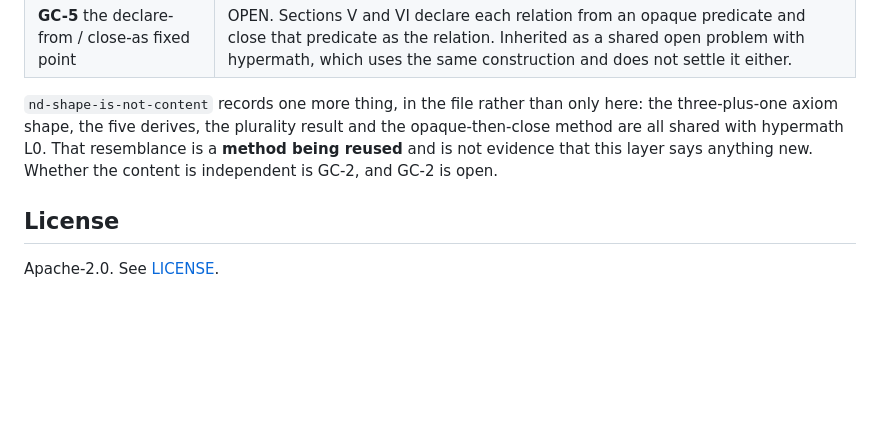
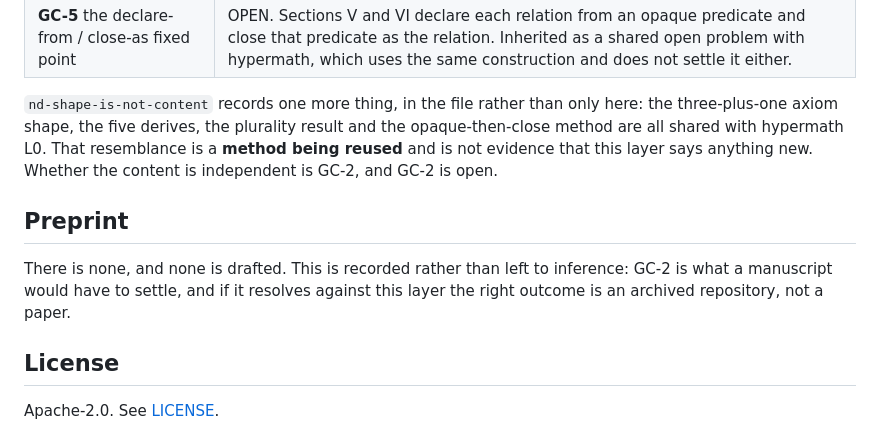
Before and after one commit to TimeLordRaps/hyperlogic, a Markdown page: README.md, the part around the change. GitHub-like rendering; blank space fills up the shorter version.

```diff
--- a/README.md
+++ b/README.md
@@ -180,6 +180,13 @@ the opaque-then-close method are all shared with hypermath L0. That resemblance
 is a **method being reused** and is not evidence that this layer says anything
 new. Whether the content is independent is GC-2, and GC-2 is open.
 
+## Preprint
+
+There is none, and none is drafted. This is recorded rather than left to
+inference: GC-2 is what a manuscript would have to settle, and if it
+resolves against this layer the right outcome is an archived repository,
+not a paper.
+
 ## License
 
 Apache-2.0. See [LICENSE](LICENSE).
```
Also changed, not shown: VALIDATION.md (+5 -0 lines).
